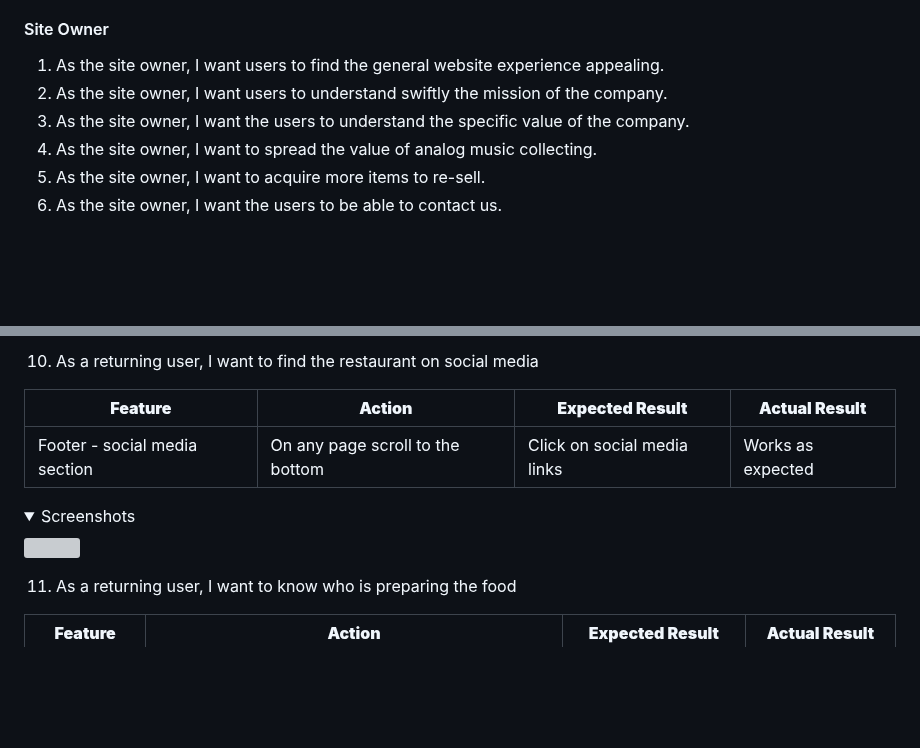
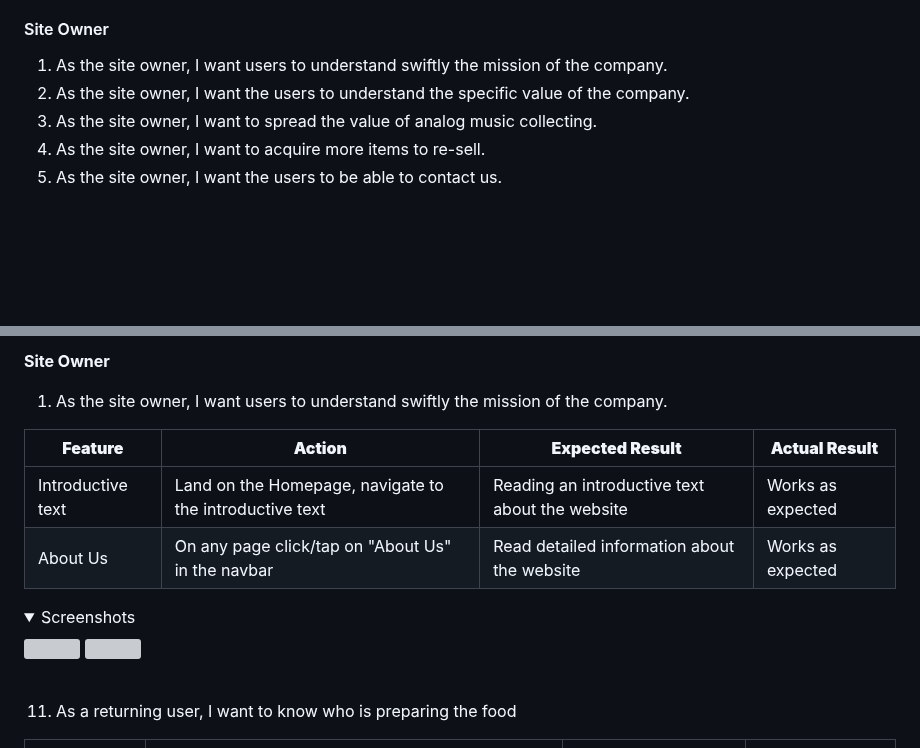
Before and after one commit to Gianlooca/alteramusica, a Markdown page: README.md, 2 parts joined by grey strips. GitHub-like rendering; folded sections open; blank space fills up the shorter version; grey boxes are pictures that could not be loaded.

Commit message:
Modify first site owner story and add first site owner story testing to README.md

```diff
--- a/README.md
+++ b/README.md
@@ -108,12 +108,11 @@
 5. As a returning user, I want to interact with the staff to try to sell records/cassettes.
 
 #### Site Owner
-1. As the site owner, I want users to find the general website experience appealing.
-2. As the site owner, I want users to understand swiftly the mission of the company.
-3. As the site owner, I want the users to understand the specific value of the company.
-4. As the site owner, I want to spread the value of analog music collecting.
-5. As the site owner, I want to acquire more items to re-sell.
-6. As the site owner, I want the users to be able to contact us.
+1. As the site owner, I want users to understand swiftly the mission of the company.
+2. As the site owner, I want the users to understand the specific value of the company.
+3. As the site owner, I want to spread the value of analog music collecting.
+4. As the site owner, I want to acquire more items to re-sell.
+5. As the site owner, I want the users to be able to contact us.
 <br>
 <br>
 <br>
@@ -600,8 +600,11 @@ The website was tested on the following browsers:
 
-10. As a returning user, I want to find the restaurant on social media
+**Site Owner**
+
+1. As the site owner, I want users to understand swiftly the mission of the company.
 
 | **Feature** | **Action** | **Expected Result** | **Actual Result** |
 |-------------|------------|---------------------|-------------------|
-| Footer - social media section | On any page scroll to the bottom | Click on social media links | Works as expected |
+| Introductive text | Land on the Homepage, navigate to the introductive text | Reading an introductive text about the website | Works as expected |
+| About Us | On any page click/tap on "About Us" in the navbar | Read detailed information about the website | Works as expected |
 
 <details><summary>Screenshots</summary>
```
Also changed, not shown: other parts of README.md (+4 -1 lines).
